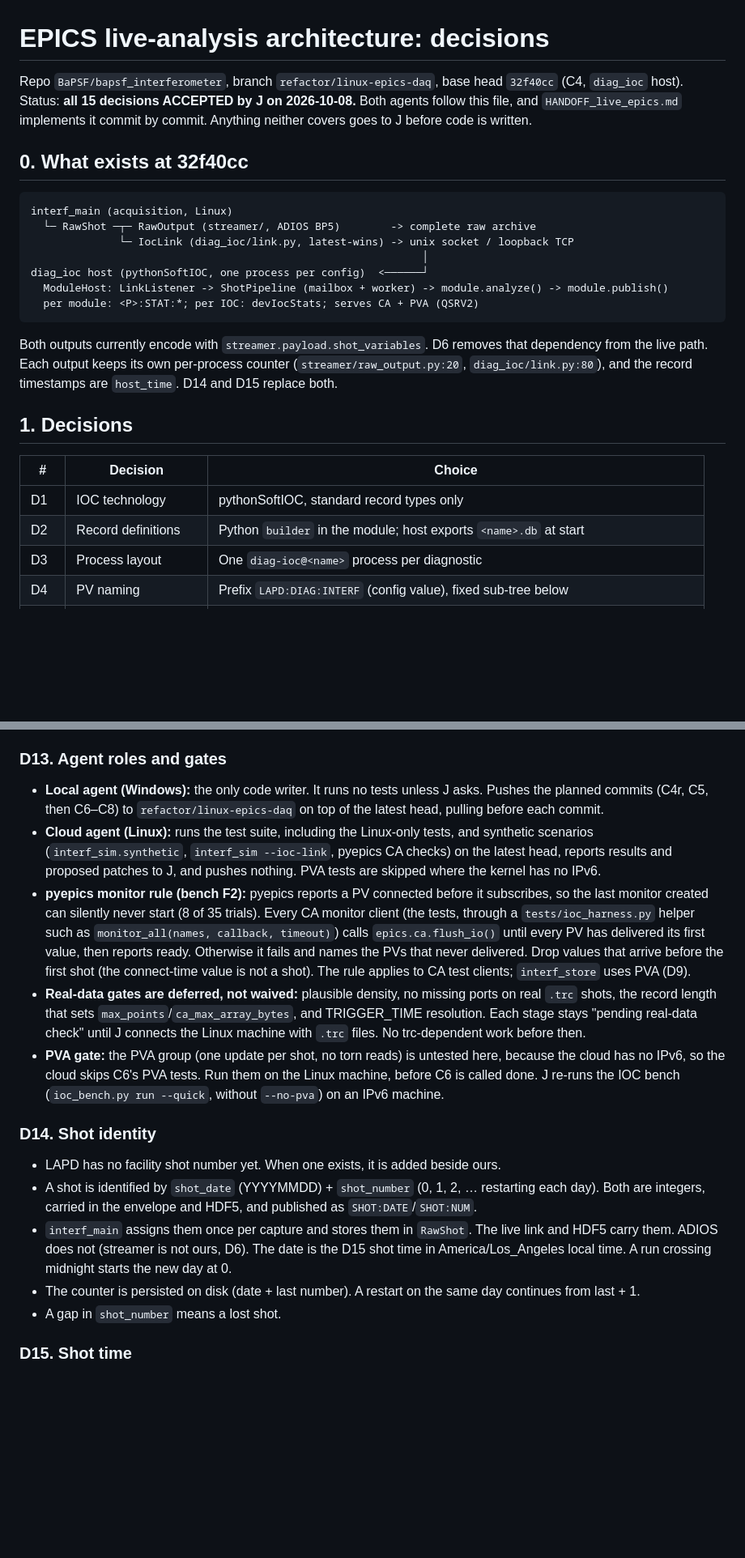
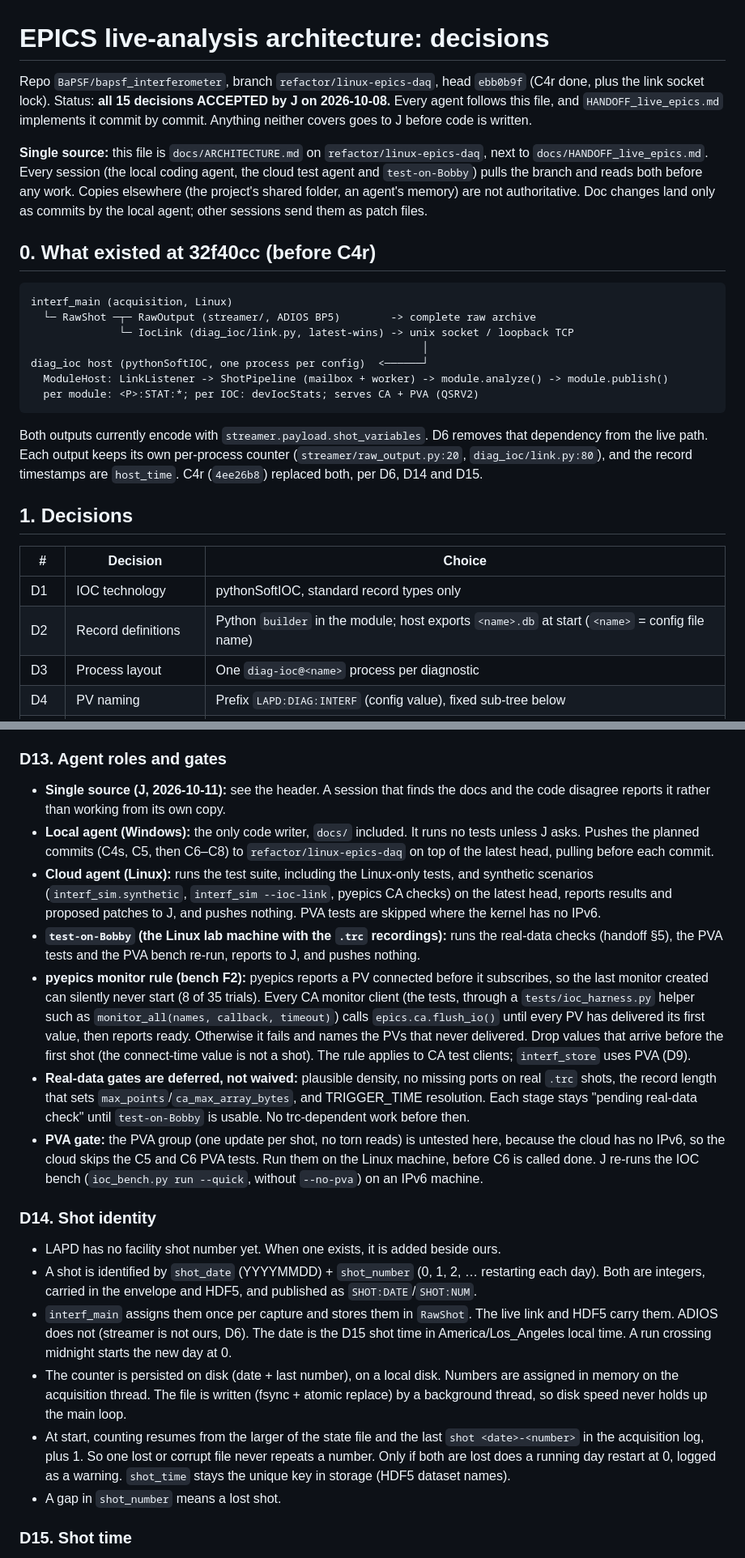
Before and after one commit to BaPSF/bapsf_interferometer, a Markdown page: docs/ARCHITECTURE.md, 2 parts joined by grey strips. Shown at 81% size. Drawn GitHub-style; blank space fills up the shorter version.

Commit message:
docs: sync the architecture and handoff to the latest review

````diff
--- a/docs/ARCHITECTURE.md
+++ b/docs/ARCHITECTURE.md
@@ -1,10 +1,15 @@
 # EPICS live-analysis architecture: decisions
 
-Repo `BaPSF/bapsf_interferometer`, branch `refactor/linux-epics-daq`, base head `32f40cc` (C4, `diag_ioc` host).
-Status: **all 15 decisions ACCEPTED by J on 2026-10-08.** Both agents follow this file, and
+Repo `BaPSF/bapsf_interferometer`, branch `refactor/linux-epics-daq`, head `ebb0b9f` (C4r done, plus the link socket lock).
+Status: **all 15 decisions ACCEPTED by J on 2026-10-08.** Every agent follows this file, and
 `HANDOFF_live_epics.md` implements it commit by commit. Anything neither covers goes to J before code is written.
 
-## 0. What exists at 32f40cc
+**Single source:** this file is `docs/ARCHITECTURE.md` on `refactor/linux-epics-daq`, next to
+`docs/HANDOFF_live_epics.md`. Every session (the local coding agent, the cloud test agent and `test-on-Bobby`) pulls the
+branch and reads both before any work. Copies elsewhere (the project's shared folder, an agent's memory) are not
+authoritative. Doc changes land only as commits by the local agent; other sessions send them as patch files.
+
+## 0. What existed at 32f40cc (before C4r)
 
 ```
 interf_main (acquisition, Linux)
@@ -18,14 +23,14 @@ diag_ioc host (pythonSoftIOC, one process per config)  <──────┘
 
 Both outputs currently encode with `streamer.payload.shot_variables`. D6 removes that dependency from the live
 path. Each output keeps its own per-process counter (`streamer/raw_output.py:20`, `diag_ioc/link.py:80`), and
-the record timestamps are `host_time`. D14 and D15 replace both.
+the record timestamps are `host_time`. C4r (`4ee26b8`) replaced both, per D6, D14 and D15.
 
 ## 1. Decisions
 
 | # | Decision | Choice |
 |---|---|---|
 | D1 | IOC technology | pythonSoftIOC, standard record types only |
-| D2 | Record definitions | Python `builder` in the module; host exports `<name>.db` at start |
+| D2 | Record definitions | Python `builder` in the module; host exports `<name>.db` at start (`<name>` = config file name) |
 | D3 | Process layout | One `diag-ioc@<name>` process per diagnostic |
 | D4 | PV naming | Prefix `LAPD:DIAG:INTERF` (config value), fixed sub-tree below |
 | D5 | Where analysis runs | In the IOC process, from raw shots over the link |
@@ -189,11 +195,15 @@ shots dropped by the IOC mailbox.
   root (C5).
 
 ### D13. Agent roles and gates
-- **Local agent (Windows):** the only code writer. It runs no tests unless J asks. Pushes the planned commits (C4r, C5, then C6–C8) to `refactor/linux-epics-daq`
+- **Single source (J, 2026-10-11):** see the header. A session that finds the docs and the code disagree reports it
+  rather than working from its own copy.
+- **Local agent (Windows):** the only code writer, `docs/` included. It runs no tests unless J asks. Pushes the planned commits (C4s, C5, then C6–C8) to `refactor/linux-epics-daq`
   on top of the latest head, pulling before each commit.
 - **Cloud agent (Linux):** runs the test suite, including the Linux-only tests, and synthetic scenarios (`interf_sim.synthetic`, `interf_sim --ioc-link`,
   pyepics CA checks) on the latest head, reports results and proposed patches to J, and pushes nothing. PVA
   tests are skipped where the kernel has no IPv6.
+- **`test-on-Bobby` (the Linux lab machine with the `.trc` recordings):** runs the real-data checks (handoff §5), the
+  PVA tests and the PVA bench re-run, reports to J, and pushes nothing.
 - **pyepics monitor rule (bench F2):** pyepics reports a PV connected before it subscribes, so the last monitor
   created can silently never start (8 of 35 trials). Every CA monitor client (the tests, through
   a `tests/ioc_harness.py` helper such as `monitor_all(names, callback, timeout)`) calls `epics.ca.flush_io()` until
@@ -202,9 +212,9 @@ shots dropped by the IOC mailbox.
   CA test clients; `interf_store` uses PVA (D9).
 - **Real-data gates are deferred, not waived:** plausible density, no missing ports on real `.trc` shots, the
   record length that sets `max_points`/`ca_max_array_bytes`, and TRIGGER_TIME resolution. Each stage stays
-  "pending real-data check" until J connects the Linux machine with `.trc` files. No trc-dependent work before then.
+  "pending real-data check" until `test-on-Bobby` is usable. No trc-dependent work before then.
 - **PVA gate:** the PVA group (one update per shot, no torn reads) is untested here, because the cloud has no IPv6, so
-  the cloud skips C6's PVA tests. Run them on the Linux machine, before C6 is called done.
+  the cloud skips the C5 and C6 PVA tests. Run them on the Linux machine, before C6 is called done.
   J re-runs the IOC bench (`ioc_bench.py run --quick`, without `--no-pva`) on an IPv6 machine.
 
 ### D14. Shot identity
@@ -214,7 +224,12 @@ shots dropped by the IOC mailbox.
 - `interf_main` assigns them once per capture and stores them in `RawShot`. The live link and HDF5 carry them.
   ADIOS does not (streamer is not ours, D6). The date is the D15 shot time in America/Los_Angeles local time. A run crossing midnight starts the
   new day at 0.
-- The counter is persisted on disk (date + last number). A restart on the same day continues from last + 1.
+- The counter is persisted on disk (date + last number), on a local disk. Numbers are assigned in memory on the
+  acquisition thread. The file is written (fsync + atomic replace) by a background thread, so disk speed never holds up
+  the main loop.
+- At start, counting resumes from the larger of the state file and the last `shot <date>-<number>` in the acquisition
+  log, plus 1. So one lost or corrupt file never repeats a number. Only if both are lost does a running day restart at
+  0, logged as a warning. `shot_time` stays the unique key in storage (HDF5 dataset names).
 - A gap in `shot_number` means a lost shot.
 
 ### D15. Shot time
````
Also changed, not shown: other parts of docs/ARCHITECTURE.md (+13 -10 lines), docs/HANDOFF_live_epics.md (+76 -79 lines).
